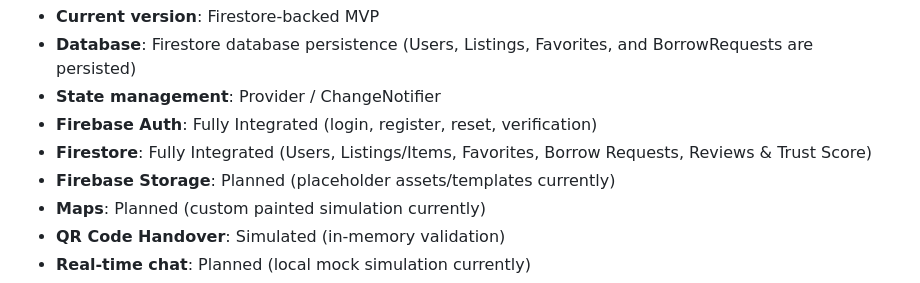
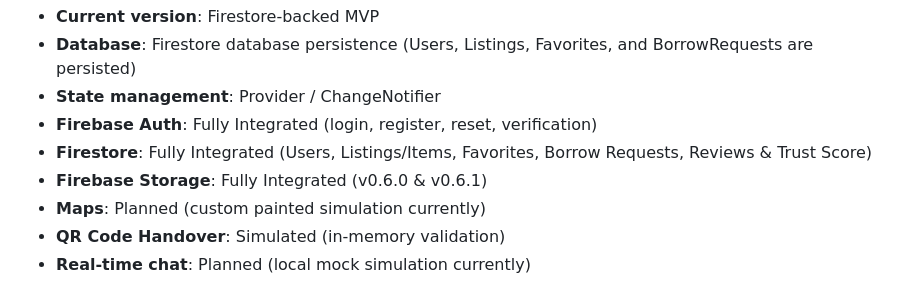
Before and after one commit to ahmeteminoz/Emanetly, a Markdown page: README.md, the part around the change. GitHub-like rendering.

Commit message:
docs: update Firebase Storage status in README files

```diff
--- a/README.md
+++ b/README.md
@@ -36,7 +36,7 @@ Emanetly is currently a hybrid Firestore-backed MVP prototype. Below is the chec
 *   **State management**: Provider / ChangeNotifier
 *   **Firebase Auth**: Fully Integrated (login, register, reset, verification)
 *   **Firestore**: Fully Integrated (Users, Listings/Items, Favorites, Borrow Requests, Reviews & Trust Score)
-*   **Firebase Storage**: Planned (placeholder assets/templates currently)
+*   **Firebase Storage**: Fully Integrated (v0.6.0 & v0.6.1)
 *   **Maps**: Planned (custom painted simulation currently)
 *   **QR Code Handover**: Simulated (in-memory validation)
 *   **Real-time chat**: Planned (local mock simulation currently)
```
Also changed, not shown: README_TR.md (+1 -1 lines).
